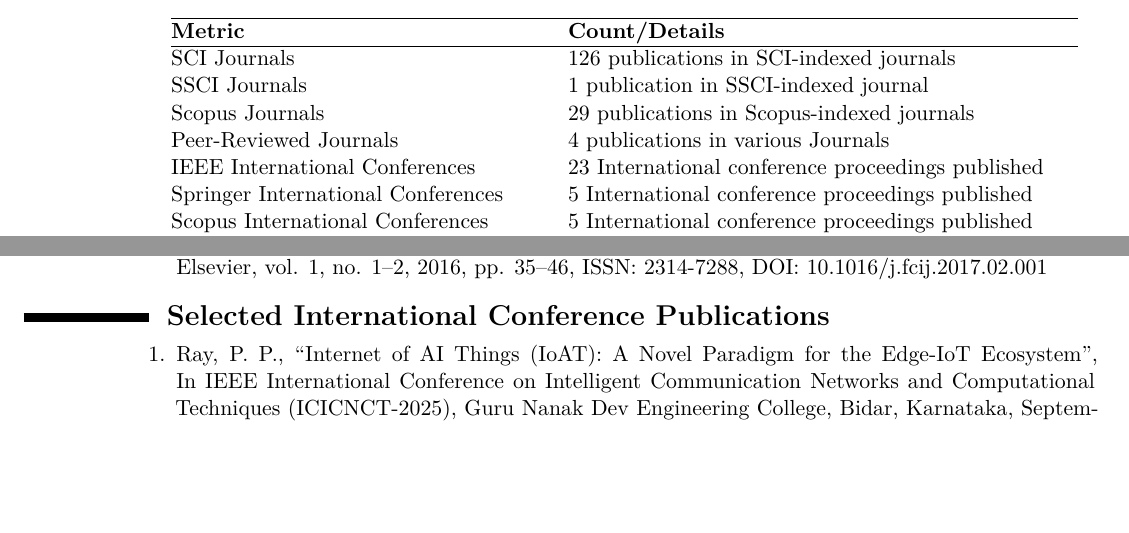
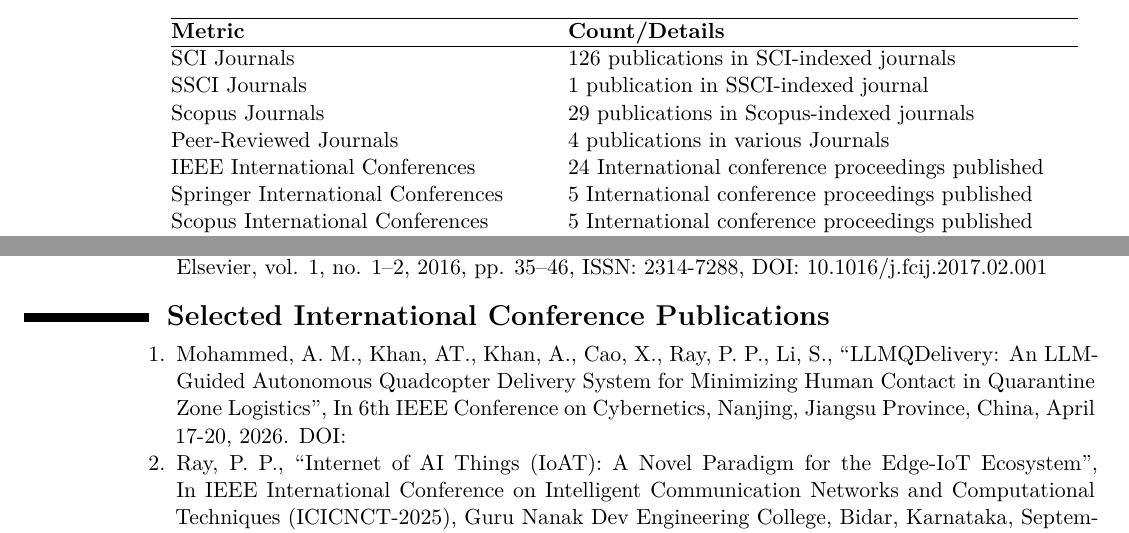
Before and after one commit to ParthaPRay/ParthaPRay.github.io, a LaTeX CV (assets/ParthaPratimRay_CV_Latex.tex): two parts of pages 2 and 12 of 26, joined at a grey line, cut so that both start at the same text, the shorter picture padded with empty space. The pictures show the PDF file assets/ParthaPratimRay_CV_Latex.pdf that the author committed with the source.

Commit message:
Add files via upload

```diff
--- a/assets/ParthaPratimRay_CV_Latex.tex
+++ b/assets/ParthaPratimRay_CV_Latex.tex
@@ -78,7 +78,7 @@
 	SSCI Journals& 1 publication in SSCI-indexed journal \\
 	Scopus Journals& 29 publications in Scopus-indexed journals \\
 	Peer-Reviewed Journals & 4 publications in various Journals \\
-	IEEE International Conferences & 23 International conference proceedings published \\
+	IEEE International Conferences & 24 International conference proceedings published \\
 	Springer International Conferences  & 5 International conference proceedings published \\
 	Scopus International Conferences  & 5 International conference proceedings published \\
 	National Conferences  & 4 National conference proceedings published \\
@@ -471,6 +471,8 @@
 
 \begin{adjustwidth}{6em}{0pt}
 	\begin{enumerate}
+
+	\item Mohammed, A. M., Khan, AT., Khan, A., Cao, X., Ray, P. P., Li, S., “LLMQDelivery: An LLM-Guided Autonomous Quadcopter Delivery System for Minimizing Human Contact in Quarantine Zone Logistics”, In 6th IEEE Conference on Cybernetics, Nanjing, Jiangsu Province, China, April 17-20, 2026. DOI:
 
 	\item 	Ray, P. P., “Internet of AI Things (IoAT): A Novel Paradigm for the Edge-IoT Ecosystem”, In IEEE International Conference on Intelligent Communication Networks and Computational Techniques (ICICNCT-2025), Guru Nanak Dev Engineering College, Bidar, Karnataka, September 5-6, 2025. DOI: 10.1109/ICICNCT66124.2025.11232625
 
```
Also changed, not shown: assets/ParthaPratimRay_CV_Latex.pdf.
